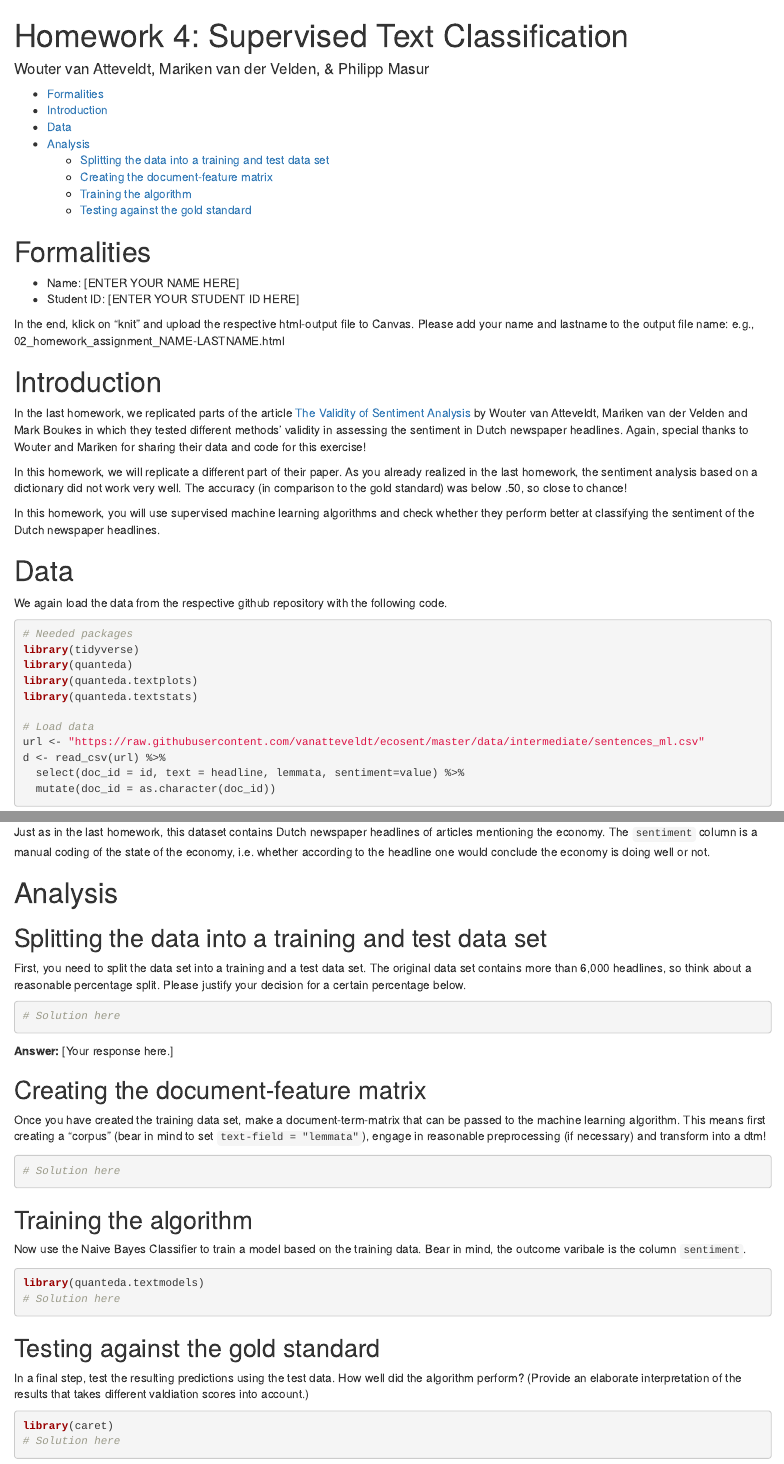
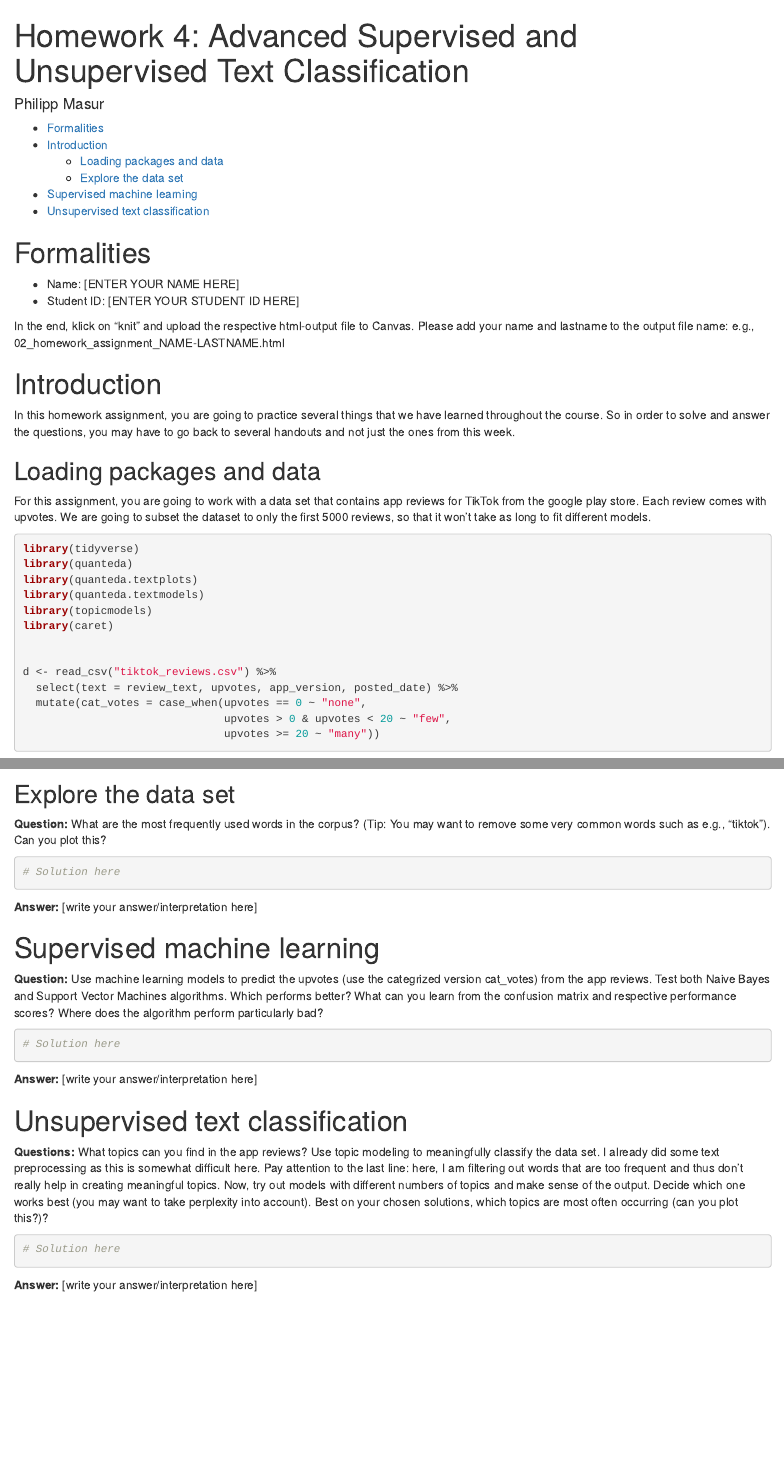
Before and after one commit to masurp/VU_CADC, an R Markdown document (homework/04_homework_assignment.Rmd): the page in a window 1100 px wide, from its top, and a second part further down, joined at a grey line. Rendered offline with R 4.5, knitr and Pandoc, with nearby package versions; some code elsewhere in the file could not run offline.

Commit message:
Add homework 04.

````diff
--- a/homework/04_homework_assignment.Rmd
+++ b/homework/04_homework_assignment.Rmd
@@ -1,6 +1,6 @@
 ---
-title: 'Homework 4: Supervised Text Classification'
-author: "Wouter van Atteveldt, Mariken van der Velden, & Philipp Masur"
+title: 'Homework 4: Advanced Supervised and Unsupervised Text Classification'
+author: "Philipp Masur"
 date: ""
 output:
   html_document:
@@ -23,74 +23,60 @@ In the end, klick on "knit" and upload the respective html-output file to Canvas
 e.g., 02_homework_assignment_NAME-LASTNAME.html
 
 
-
 # Introduction
 
-In the last homework, we replicated parts of the article [The Validity of Sentiment Analysis](https://raw.githubusercontent.com/vanatteveldt/ecosent/master/report/atteveldt_sentiment.pdf) by Wouter van Atteveldt, Mariken van der Velden and Mark Boukes in which they tested different methods' validity in assessing the sentiment in Dutch newspaper headlines. Again, special thanks to Wouter and Mariken for sharing their data and code for this exercise!
+In this homework assignment, you are going to practice several things that we have learned throughout the course. So in order to solve and answer the questions, you may have to go back to several handouts and not just the ones from this week.
 
-In this homework, we will replicate a different part of their paper. As you already realized in the last homework, the sentiment analysis based on a dictionary did not work very well. The accuracy (in comparison to the gold standard) was below .50, so close to chance!
+## Loading packages and data
 
-In this homework, you will use supervised machine learning algorithms and check whether they perform better at classifying the sentiment of the Dutch newspaper headlines.
-
-
-# Data
-
-We again load the data from the respective github repository with the following code.
+For this assignment, you are going to work with a data set that contains app reviews for TikTok from the google play store. Each review comes with upvotes. We are going to subset the dataset to only the first 5000 reviews, so that it won't take as long to fit different models.
 
 ```{r}
-# Needed packages
 library(tidyverse)
 library(quanteda)
 library(quanteda.textplots)
-library(quanteda.textstats)
+library(quanteda.textmodels)
+library(topicmodels)
+library(caret)
 
-# Load data
-url <- "https://raw.githubusercontent.com/vanatteveldt/ecosent/master/data/intermediate/sentences_ml.csv"
-d <- read_csv(url) %>%
-  select(doc_id = id, text = headline, lemmata, sentiment=value) %>%
-  mutate(doc_id = as.character(doc_id))
+
+d <- read_csv("tiktok_reviews.csv") %>%
+  select(text = review_text, upvotes, app_version, posted_date) %>%
+  mutate(cat_votes = case_when(upvotes == 0 ~ "none",
+                               upvotes > 0 & upvotes < 20 ~ "few",
+                               upvotes >= 20 ~ "many"))
 head(d)
 ```
 
-Just as in the last homework, this dataset contains Dutch newspaper headlines of articles mentioning the economy.
-The `sentiment` column is a manual coding of the state of the economy,
-i.e. whether according to the headline one would conclude the economy is doing well or not.
 
-# Analysis
+## Explore the data set
 
-## Splitting the data into a training and test data set
-
-First, you need to split the data set into a training and a test data set. The original data set contains more than 6,000 headlines, so think about a reasonable percentage split. Please justify your decision for a certain percentage below.
+**Question:** What are the most frequently used words in the corpus? (Tip: You may want to remove some very common words such as e.g., "tiktok"). Can you plot this?
 
 ```{r}
 # Solution here
 ```
 
-**Answer:** [Your response here.]
+**Answer:** [write your answer/interpretation here]
 
-## Creating the document-feature matrix
+# Supervised machine learning
 
-Once you have created the training data set, make a document-term-matrix that can be passed to the machine learning algorithm. This means first creating a "corpus" (bear in mind to set `text-field = "lemmata"`), engage in reasonable preprocessing (if necessary) and transform into a dtm!
+**Question:** Use machine learning models to predict the upvotes (use the categrized version cat_votes) from the app reviews. Test both Naive Bayes and Support Vector Machines algorithms. Which performs better? What can you learn from the confusion matrix and respective performance scores? Where does the algorithm perform particularly bad?
 
 ```{r}
 # Solution here
 ```
 
-## Training the algorithm
+**Answer:** [write your answer/interpretation here]
 
-Now use the Naive Bayes Classifier to train a model based on the training data. Bear in mind, the outcome varibale is the column `sentiment`.
+
+# Unsupervised text classification
+
+**Questions:** What topics can you find in the app reviews? Use topic modeling to meaningfully classify the data set. I already did some text preprocessing as this is somewhat difficult here. Pay attention to the last line: here, I am filtering out words that are too frequent and thus don't really help in creating meaningful topics. Now, try out models with different numbers of topics and make sense of the output. Decide which one works best (you may want to take perplexity into account). Best on your chosen solutions, which topics are most often occurring (can you plot this?)?
 
 ```{r}
-library(quanteda.textmodels)
 # Solution here
 ```
 
 
-## Testing against the gold standard
-
-In a final step, test the resulting predictions using the test data. How well did the algorithm perform? (Provide an elaborate interpretation of the results that takes different valdiation scores into account.)
-
-
-```{r}
-library(caret)
-# Solution here
+**Answer:** [write your answer/interpretation here]
````
Also changed, not shown: homework/04_homework_assignment.Rmd (3 more changed lines).
